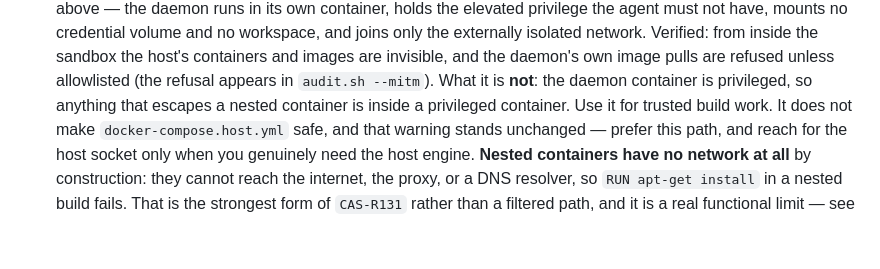
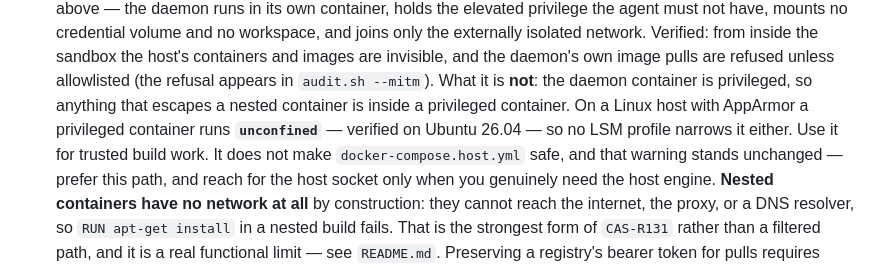
Before and after one commit to maximalfocus/coding-agent-sandbox, a Markdown page: SECURITY.md, the part around the change. Rendered like a GitHub page; blank space fills up the shorter version.

Commit message:
docs: record AppArmor state of the privileged nested daemon (#65)
Verified on a bare-kernel Ubuntu 26.04 host: a privileged container runs
AppArmor-unconfined, so no LSM profile narrows the nested daemon. This
sharpens the existing honest statement rather than changing behavior; the
question cannot be asked on a macOS host, where Docker runs in a VM with
no AppArmor.

```diff
--- a/SECURITY.md
+++ b/SECURITY.md
@@ -131,7 +131,9 @@ it runs, or a prompt-injection in some file or web page) does something you didn
   the externally isolated network. Verified: from inside the sandbox the host's containers and
   images are invisible, and the daemon's own image pulls are refused unless allowlisted (the refusal
   appears in `audit.sh --mitm`). What it is **not**: the daemon container is privileged, so anything
-  that escapes a nested container is inside a privileged container. Use it for trusted build work.
+  that escapes a nested container is inside a privileged container. On a Linux host with AppArmor a
+  privileged container runs **`unconfined`** — verified on Ubuntu 26.04 — so no LSM profile narrows
+  it either. Use it for trusted build work.
   It does not make `docker-compose.host.yml` safe, and that warning stands unchanged — prefer this
   path, and reach for the host socket only when you genuinely need the host engine.
   **Nested containers have no network at all** by construction: they cannot reach the internet, the
```
